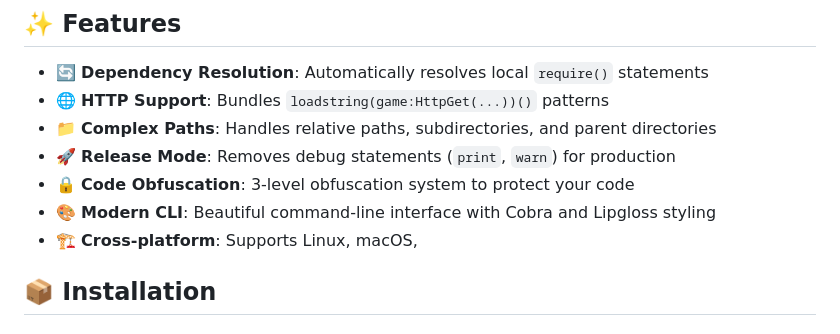
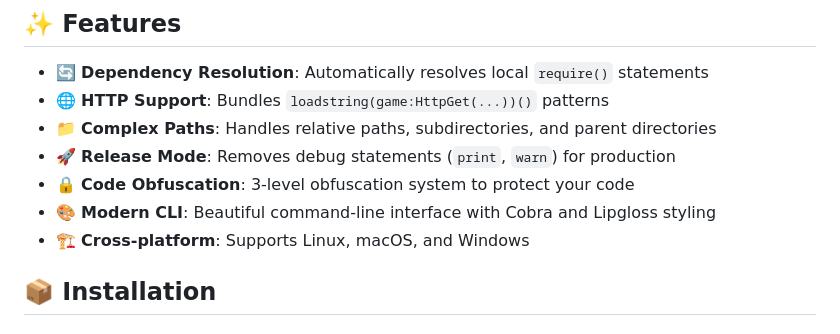
Before and after one commit to alfin-efendy/lua-bundler, a Markdown page: README.md, the part around the change. Drawn GitHub-style.

Commit message:
docs: Update README.md
Co-authored-by: Copilot <175728472+Copilot@users.noreply.github.com>

```diff
--- a/README.md
+++ b/README.md
@@ -15,7 +15,7 @@ A powerful Lua script bundler specifically designed for Roblox development. Auto
 - 🚀 **Release Mode**: Removes debug statements (`print`, `warn`) for production
 - 🔒 **Code Obfuscation**: 3-level obfuscation system to protect your code
 - 🎨 **Modern CLI**: Beautiful command-line interface with Cobra and Lipgloss styling
-- 🏗️ **Cross-platform**: Supports Linux, macOS,
+- 🏗️ **Cross-platform**: Supports Linux, macOS, and Windows
 
 ## 📦 Installation
 
```
